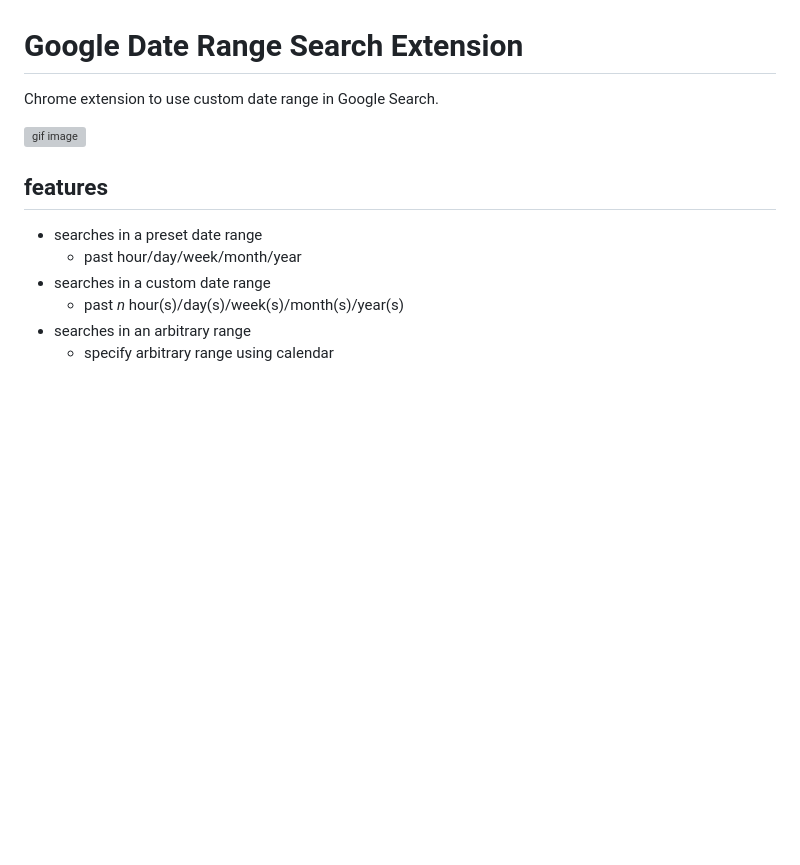
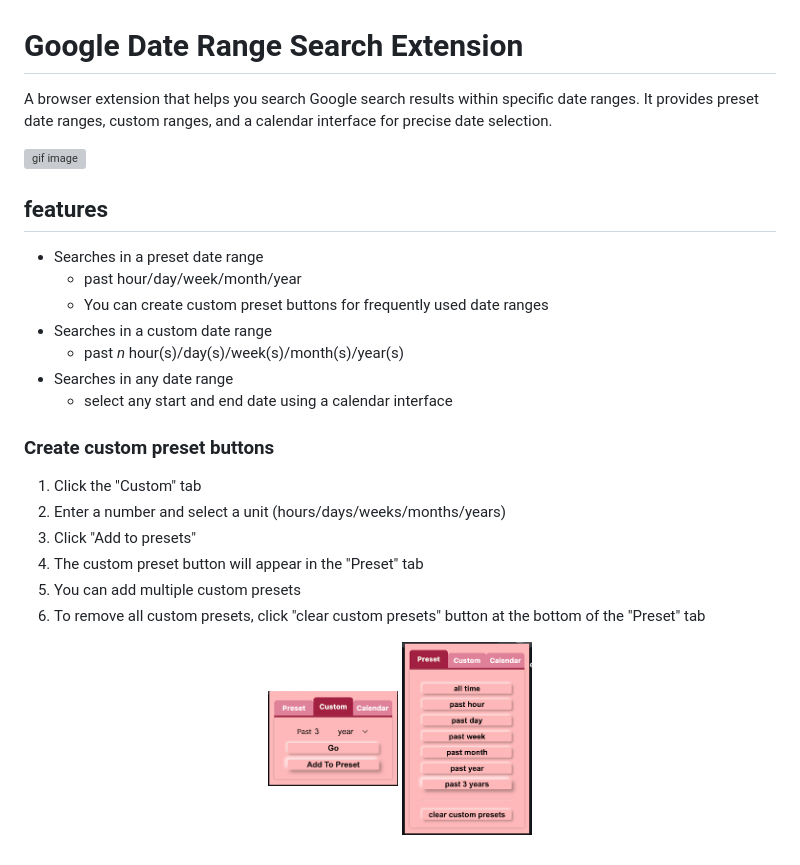
Before and after one commit to ytakahashi/google-date-range-search, a Markdown page: README.md, the part around the change. Rendered like a GitHub page; pictures changed too: image/custom_preset1.png (added), image/custom_preset2.png (added); blank space fills up the shorter version; grey boxes are pictures that could not be loaded.

Commit message:
docs: update README

```diff
--- a/README.md
+++ b/README.md
@@ -1,14 +1,30 @@
 # Google Date Range Search Extension
 
-Chrome extension to use custom date range in Google Search.
+A browser extension that helps you search Google search results within specific date ranges.
+It provides preset date ranges, custom ranges, and a calendar interface for precise date selection.
 
 ![gif image](./image/image.gif)
 
 ## features
 
-- searches in a preset date range
+- Searches in a preset date range
   - past hour/day/week/month/year
-- searches in a custom date range
+  - You can create custom preset buttons for frequently used date ranges
+- Searches in a custom date range
   - past _n_ hour(s)/day(s)/week(s)/month(s)/year(s)
-- searches in an arbitrary range
-  - specify arbitrary range using calendar
+- Searches in any date range
+  - select any start and end date using a calendar interface
+
+### Create custom preset buttons
+
+1. Click the "Custom" tab
+2. Enter a number and select a unit (hours/days/weeks/months/years)
+3. Click "Add to presets"
+4. The custom preset button will appear in the "Preset" tab
+5. You can add multiple custom presets
+6. To remove all custom presets, click "clear custom presets" button at the bottom of the "Preset" tab
+
+<p align="center">
+  <img src="./image/custom_preset1.png" alt="custom preset1" width="130"/>
+  <img src="./image/custom_preset2.png" alt="custom preset2" width="130"/>
+</p>
```
